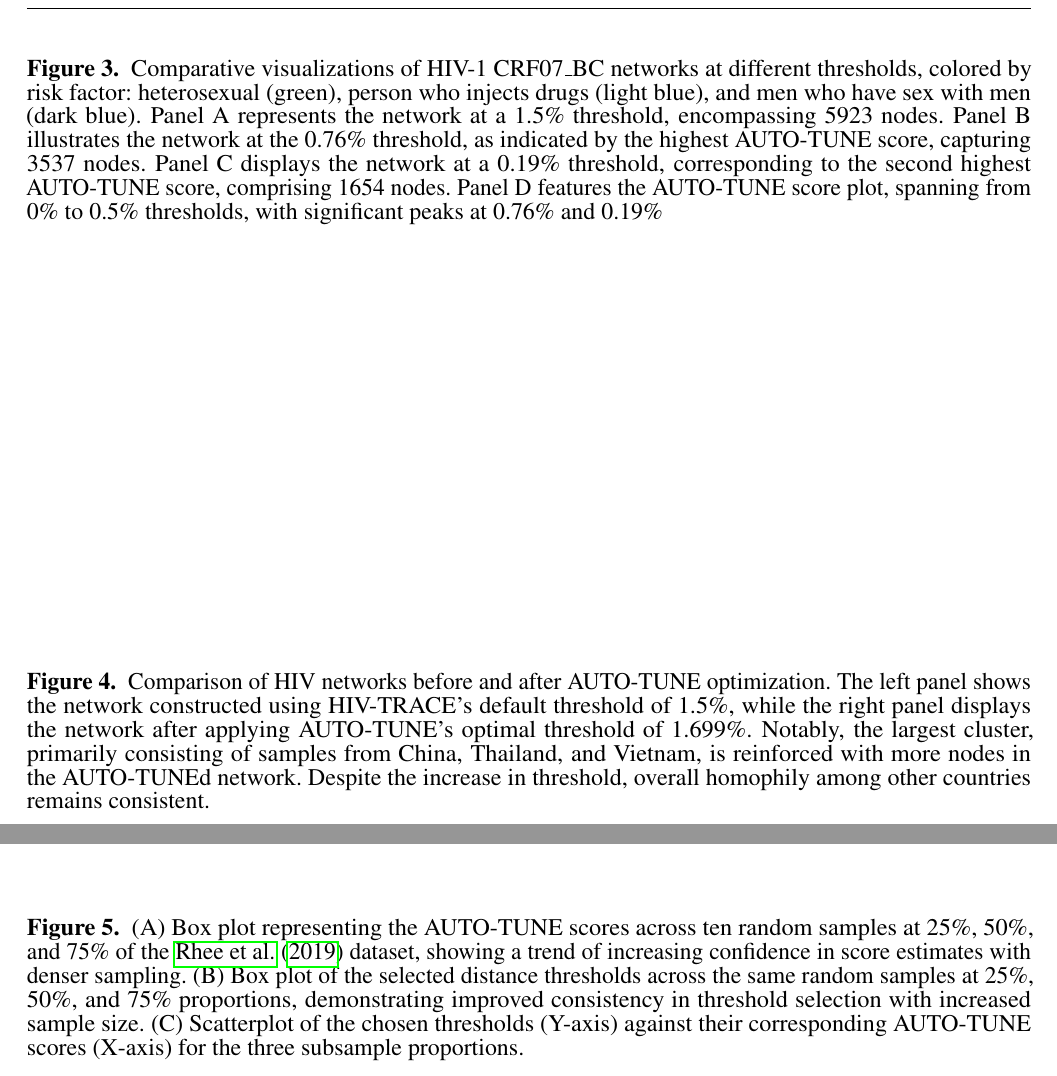
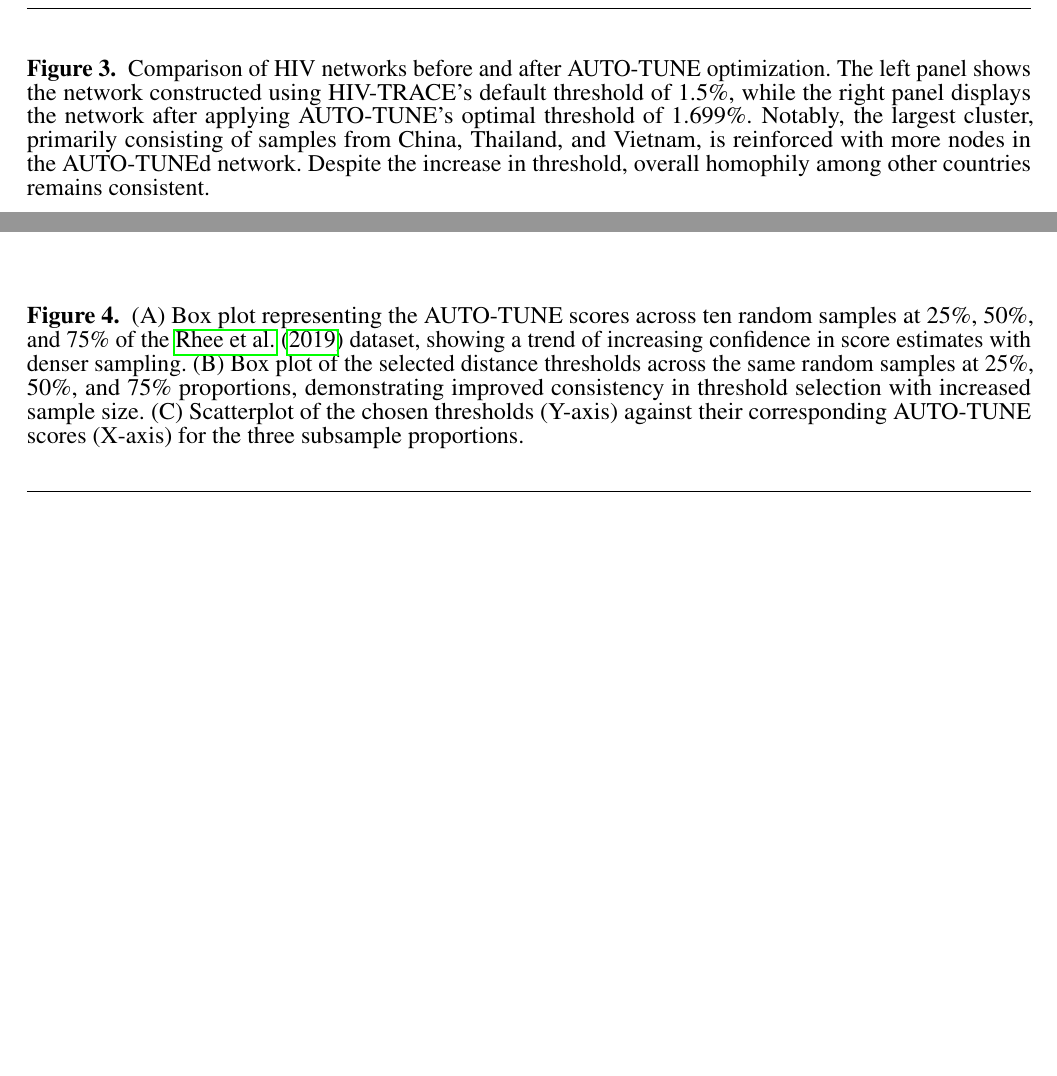
Before and after one commit to veg/autotune-paper, a LaTeX document (frontiers.tex): two parts of page 17 of 17, joined at a grey line, cut at the place of the change, the shorter picture padded with empty space. Compiled offline with pdfLaTeX.

Commit message:
sweaver edit

```diff
--- a/frontiers.tex
+++ b/frontiers.tex
@@ -872,18 +872,18 @@ JX160108-JX161480,JX498971-JX498972,JX498976-JX498990,JX498992-JX499018,KU190031
 		intervals, underscoring the value of a more granular and systematic approach to
 		threshold selection. }\label{fig:paperComparison} \end{figure}
 
-\begin{figure}[h!]
-	\caption{ Comparative visualizations of HIV-1 CRF07\_BC networks at different
-		thresholds, colored by risk factor: heterosexual (green), person who injects
-		drugs (light blue), and men who have sex with men (dark blue). Panel A
-		represents the network at a 1.5\% threshold, encompassing 5923 nodes. Panel B
-		illustrates the network at the 0.76\% threshold, as indicated by the highest
-		AUTO-TUNE score, capturing 3537 nodes. Panel C displays the network at a
-		0.19\% threshold, corresponding to the second highest AUTO-TUNE score,
-		comprising 1654 nodes. Panel D features the AUTO-TUNE score plot, spanning
-		from 0\% to 0.5\% thresholds, with significant peaks at 0.76\% and 0.19\%
-	}\label{fig:chinaScorePlot}
-\end{figure}
+% \begin{figure}[h!]
+% 	\caption{ Comparative visualizations of HIV-1 CRF07\_BC networks at different
+% 		thresholds, colored by risk factor: heterosexual (green), person who injects
+% 		drugs (light blue), and men who have sex with men (dark blue). Panel A
+% 		represents the network at a 1.5\% threshold, encompassing 5923 nodes. Panel B
+% 		illustrates the network at the 0.76\% threshold, as indicated by the highest
+% 		AUTO-TUNE score, capturing 3537 nodes. Panel C displays the network at a
+% 		0.19\% threshold, corresponding to the second highest AUTO-TUNE score,
+% 		comprising 1654 nodes. Panel D features the AUTO-TUNE score plot, spanning
+% 		from 0\% to 0.5\% thresholds, with significant peaks at 0.76\% and 0.19\%
+% 	}\label{fig:chinaScorePlot}
+% \end{figure}
 
 \begin{figure}[h!]
 	\caption{ Comparison of HIV networks before and after AUTO-TUNE optimization.
```
